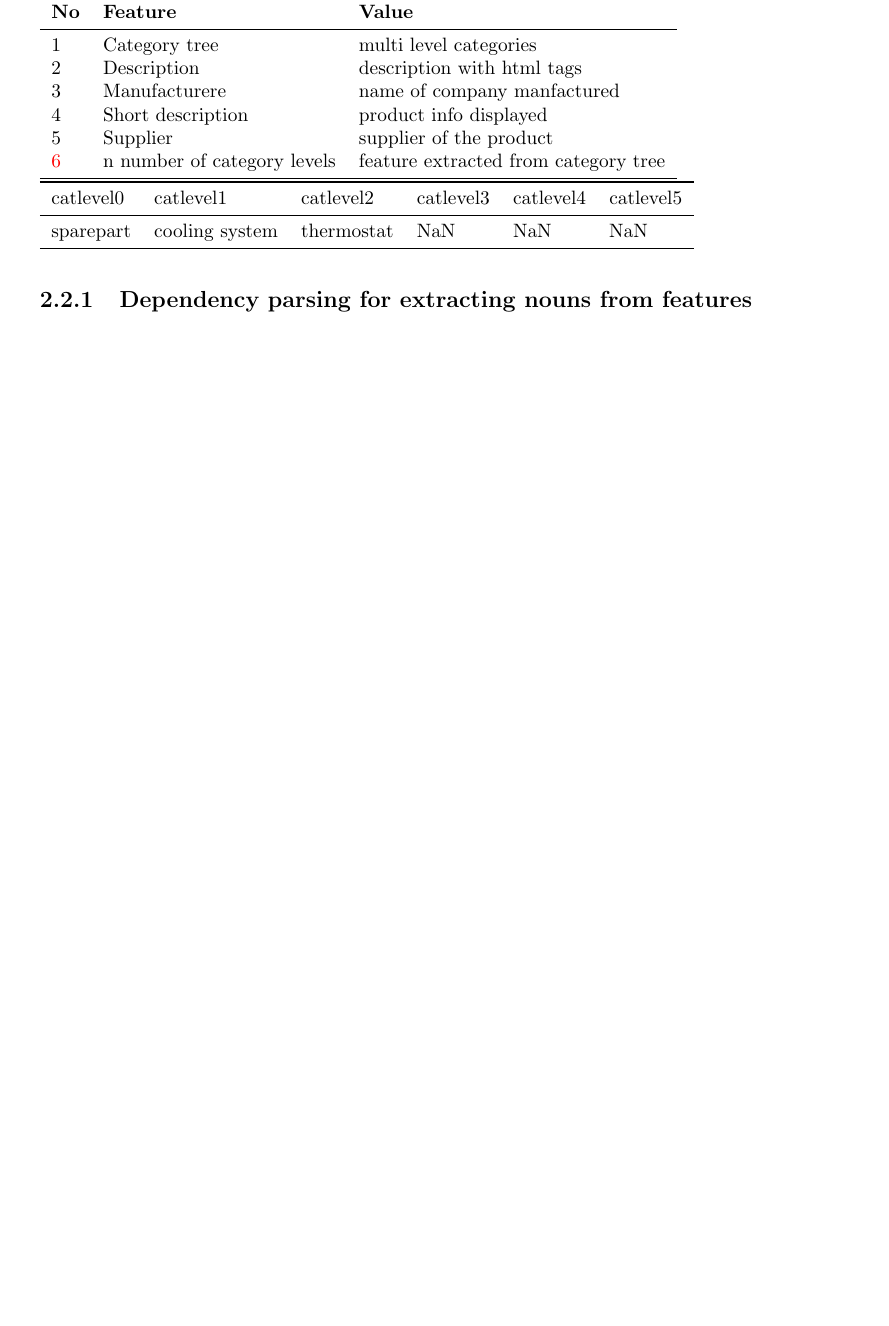
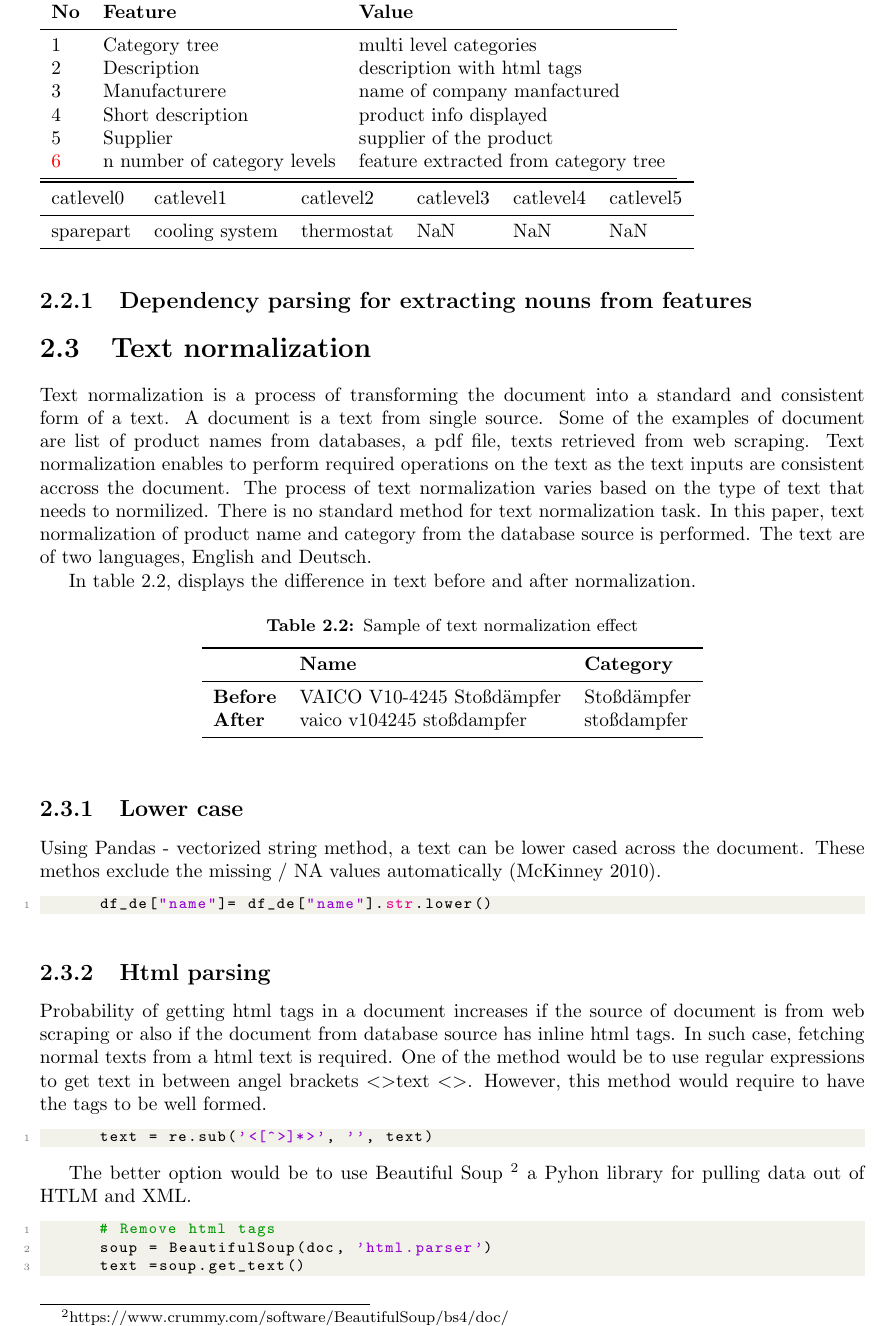
Before and after one commit to shoneyJ/dl_pytorch, a LaTeX thesis (doc/index.tex, which reads doc/chapters/chapter2.tex): part of page 13 of 17 before the commit and part of page 13 of 18 after it, cut so that both start at the same text, the shorter picture padded with empty space. Compiled offline with pdfLaTeX.

Commit message:
text normalization

```diff
--- a/doc/chapters/chapter2.tex
+++ b/doc/chapters/chapter2.tex
@@ -85,3 +85,47 @@ The table \ref{table:l5} lists the feature description aling with the sample of
 
 \subsection{Dependency parsing for extracting nouns from features}
 
+\section {Text normalization} \label{text_normalization}
+
+Text normalization is a process of transforming the document into a standard and consistent form of a text. A document is a text from single source. Some of the examples of document are list of product names from databases, a pdf file, texts retrieved from web scraping. Text normalization enables to perform required operations on the text as the text inputs are consistent accross the document. The process of text normalization varies based on the type of text that needs to normilized. There is no standard method for text normalization task. In this paper, text normalization of product name and category from the database source is performed. The text are of two languages, English and Deutsch.
+
+In table \ref{table:TN}, displays the difference in text before and after normalization.
+
+\begin{table}[h]
+      \caption{Sample of text normalization effect}
+      \centering
+      \label{table:TN}
+\begin{tabular}{lll}
+      \toprule
+                  &\textbf{Name} & \textbf{Category} \\
+      \midrule
+      \textbf{Before}&VAICO V10-4245 Stoßdämpfer & Stoßdämpfer \\
+      \textbf{After}&vaico v104245 stoßdampfer & stoßdampfer \\
+
+      \bottomrule
+\end{tabular}
+\end{table}
+
+\subsection{Lower case}
+
+Using Pandas - vectorized string method, a text can be lower cased across the document. These methos exclude the missing  / NA values automatically \parencite{mckinney-proc-scipy-2010}.
+
+\begin{lstlisting}[language=Python]
+      df_de["name"]= df_de["name"].str.lower()
+\end{lstlisting}
+
+\subsection{Html parsing}
+
+Probability of getting html tags in a document increases if the source of document is from web scraping or also if the document from database source has inline html tags. In such case, fetching normal texts from a html text is required. One of the method would be to use regular expressions to get text in between angel brackets \textless \textgreater text \textless \textgreater. However, this method would require to have the tags to be well formed.
+\begin{lstlisting}[language=Python]
+      text = re.sub('<[^>]*>', '', text)
+\end{lstlisting}
+
+
+
+The better option would be to use Beautiful Soup \footnote{https://www.crummy.com/software/BeautifulSoup/bs4/doc/} a Pyhon library for pulling data out of HTLM and XML.
+\begin{lstlisting}[language=Python]
+      # Remove html tags
+      soup = BeautifulSoup(doc, 'html.parser')
+      text =soup.get_text()
+\end{lstlisting}
```
Also changed, not shown: doc/References.bib (+10 -0 lines), doc/index.tex (+10 -10 lines), doc/chapters/chapter2.tex (23 more changed lines), 2 other files.
